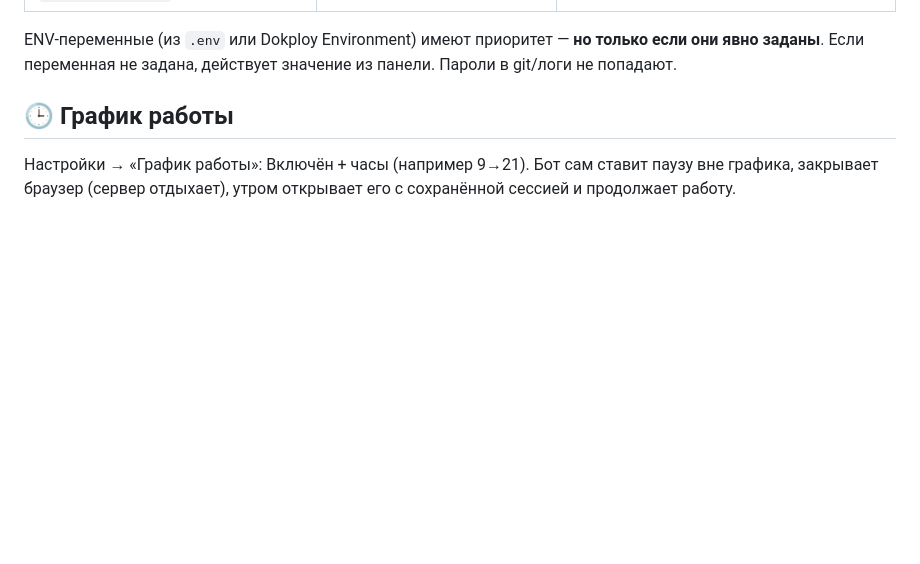
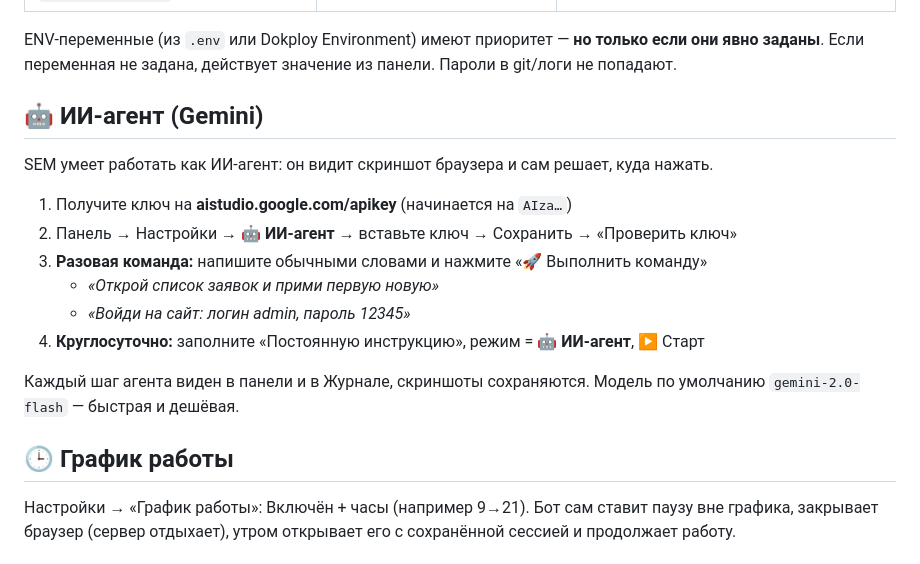
Before and after one commit to xanzada/sem, a Markdown page: README.md, the part around the change. Drawn GitHub-style; blank space fills up the shorter version.

Commit message:
docs: AI agent guide

```diff
--- a/README.md
+++ b/README.md
@@ -53,6 +53,20 @@ SEM — это worker-бот на Playwright с веб-панелью управ
 
 ENV-переменные (из `.env` или Dokploy Environment) имеют приоритет — **но только если они явно заданы**.
 Если переменная не задана, действует значение из панели. Пароли в git/логи не попадают.
+
+## 🤖 ИИ-агент (Gemini)
+
+SEM умеет работать как ИИ-агент: он видит скриншот браузера и сам решает, куда нажать.
+
+1. Получите ключ на **aistudio.google.com/apikey** (начинается на `AIza…`)
+2. Панель → Настройки → **🤖 ИИ-агент** → вставьте ключ → Сохранить → «Проверить ключ»
+3. **Разовая команда:** напишите обычными словами и нажмите «🚀 Выполнить команду»
+   - *«Открой список заявок и прими первую новую»*
+   - *«Войди на сайт: логин admin, пароль 12345»*
+4. **Круглосуточно:** заполните «Постоянную инструкцию», режим = **🤖 ИИ-агент**, ▶ Старт
+
+Каждый шаг агента виден в панели и в Журнале, скриншоты сохраняются.
+Модель по умолчанию `gemini-2.0-flash` — быстрая и дешёвая.
 
 ## 🕒 График работы
 
```
